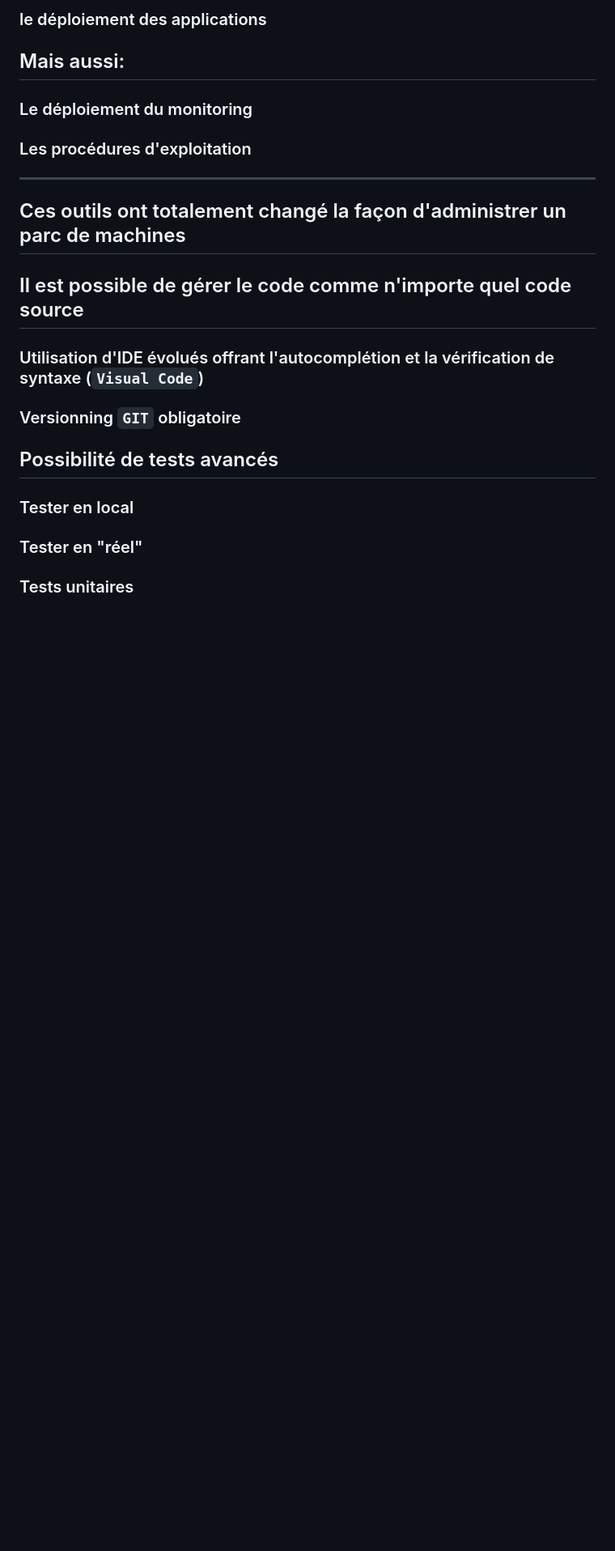
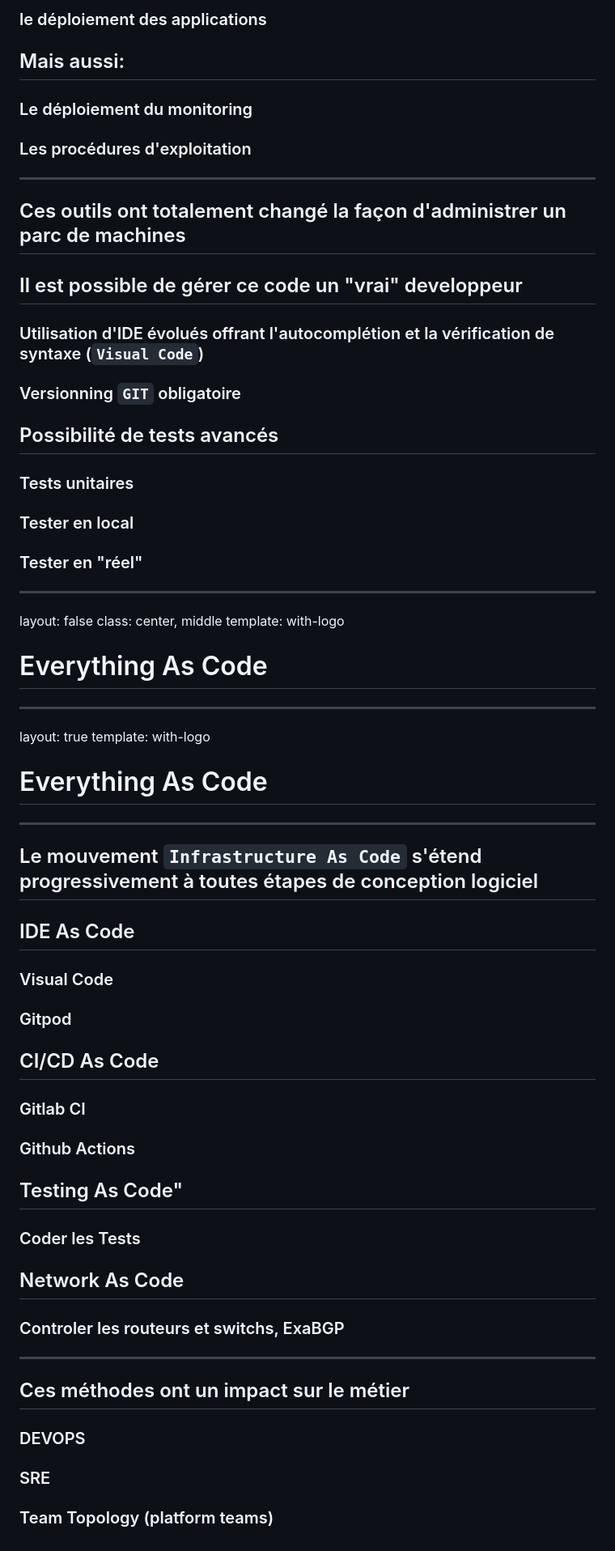
Before and after one commit to vbauchart/presentation-infra-as-code, a Markdown page: infra-as-code.md, the part around the change. Shown at 81% size. GitHub-like rendering; blank space fills up the shorter version.

Commit message:
presentation update

```diff
--- a/infra-as-code.md
+++ b/infra-as-code.md
@@ -1243,7 +1243,7 @@ template: with-log
 
 ## Ces outils ont totalement changé la façon d'administrer un parc de machines
 
-## Il est possible de gérer le code comme n'importe quel code source
+## Il est possible de gérer ce code un "vrai" developpeur
 
 ### Utilisation d'IDE évolués offrant l'autocomplétion et la vérification de syntaxe (`Visual Code`)
 
@@ -1251,8 +1251,60 @@ template: with-log
 
 ## Possibilité de tests avancés
 
+### Tests unitaires
+
 ### Tester en local
 
 ### Tester en "réel"
 
-### Tests unitaires
+
+[//]: ################################
+[//]: ################################
+---
+layout: false
+class: center, middle
+template: with-logo
+
+# Everything As Code
+
+[//]: ################################
+---
+layout: true
+template: with-logo
+
+# Everything As Code
+
+---
+
+## Le mouvement `Infrastructure As Code` s'étend progressivement à toutes étapes de conception logiciel
+
+## IDE As Code
+
+### Visual Code
+
+### Gitpod
+
+## CI/CD As Code
+
+### Gitlab CI
+### Github Actions
+
+## Testing As Code"
+
+### Coder les Tests
+
+## Network As Code
+
+### Controler les routeurs et switchs, ExaBGP
+
+
+[//]: ################################
+---
+
+## Ces méthodes ont un impact sur le métier
+
+### DEVOPS
+
+### SRE
+
+### Team Topology (platform teams)
```
